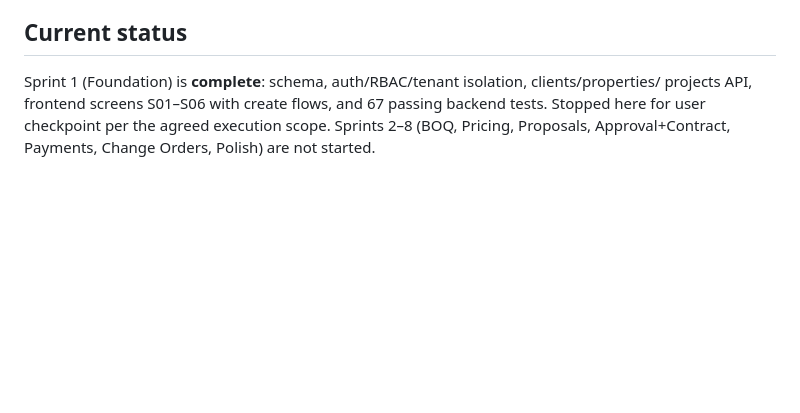
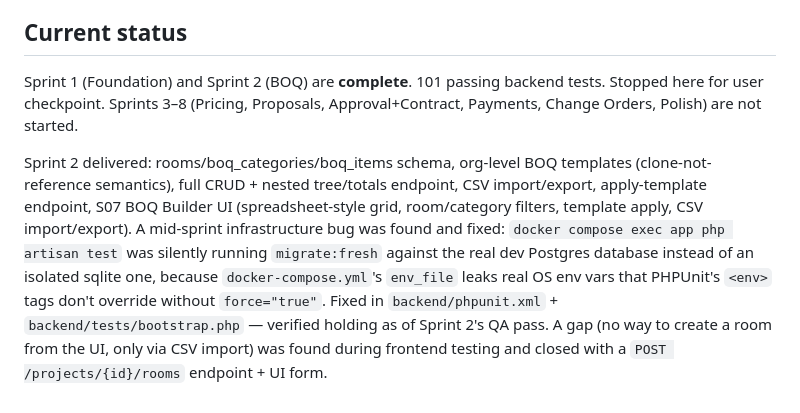
Before and after one commit to agtaweel/interior-design-platform, a Markdown page: docs/AGENT_ORCHESTRATION.md, the part around the change. Rendered like a GitHub page; blank space fills up the shorter version.

Commit message:
Update orchestration status: Sprint 2 complete

```diff
--- a/docs/AGENT_ORCHESTRATION.md
+++ b/docs/AGENT_ORCHESTRATION.md
@@ -49,7 +49,17 @@ Responsibilities:
 
 ## Current status
 
-Sprint 1 (Foundation) is **complete**: schema, auth/RBAC/tenant isolation, clients/properties/
-projects API, frontend screens S01–S06 with create flows, and 67 passing backend tests. Stopped
-here for user checkpoint per the agreed execution scope. Sprints 2–8 (BOQ, Pricing, Proposals,
-Approval+Contract, Payments, Change Orders, Polish) are not started.
+Sprint 1 (Foundation) and Sprint 2 (BOQ) are **complete**. 101 passing backend tests. Stopped
+here for user checkpoint. Sprints 3–8 (Pricing, Proposals, Approval+Contract, Payments, Change
+Orders, Polish) are not started.
+
+Sprint 2 delivered: rooms/boq_categories/boq_items schema, org-level BOQ templates (clone-not-
+reference semantics), full CRUD + nested tree/totals endpoint, CSV import/export, apply-template
+endpoint, S07 BOQ Builder UI (spreadsheet-style grid, room/category filters, template apply,
+CSV import/export). A mid-sprint infrastructure bug was found and fixed: `docker compose exec
+app php artisan test` was silently running `migrate:fresh` against the real dev Postgres database
+instead of an isolated sqlite one, because `docker-compose.yml`'s `env_file` leaks real OS env
+vars that PHPUnit's `<env>` tags don't override without `force="true"`. Fixed in
+`backend/phpunit.xml` + `backend/tests/bootstrap.php` — verified holding as of Sprint 2's QA pass.
+A gap (no way to create a room from the UI, only via CSV import) was found during frontend
+testing and closed with a `POST /projects/{id}/rooms` endpoint + UI form.
```
